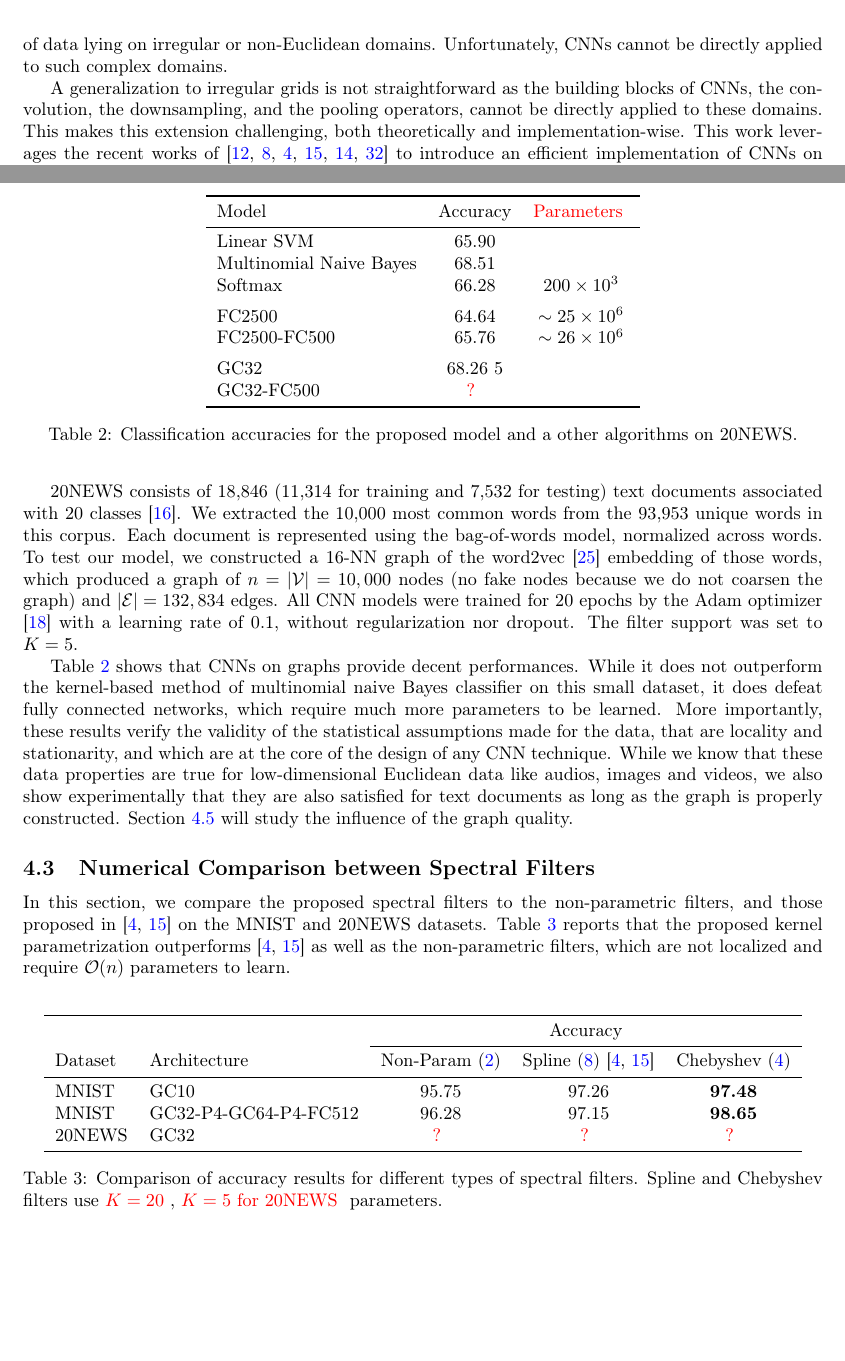
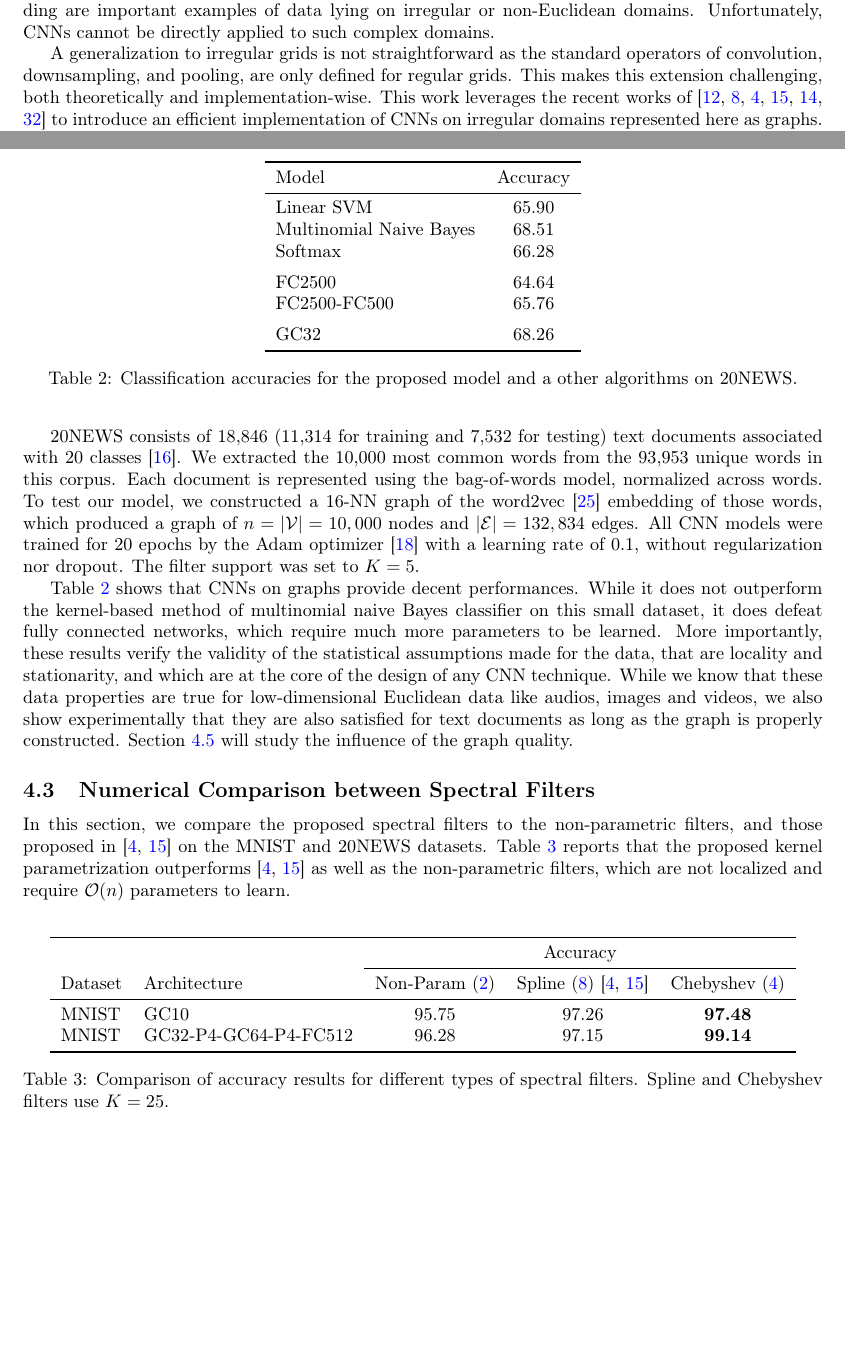
Before and after one commit to mdeff/paper-cnn-graph-nips2016, a LaTeX paper (nips2016/nips2016.tex): two parts of pages 2 and 9 of 14 before the commit and two parts of pages 2 and 9 of 13 after it, joined at a grey line, cut so that both start at the same text, the shorter picture padded with empty space. Compiled offline with pdfLaTeX.

Commit message:
nips v8: small edition (Xavier) (2016-06-30)

```diff
--- a/nips2016/nips2016.tex
+++ b/nips2016/nips2016.tex
@@ -183,11 +184,11 @@ low-dimensional regular lattices. But not all data lie on regular grids. User
 data on social networks, gene data on biological regulatory networks, log data
 on telecommunication networks, or text documents on words' embedding are
 important examples of data lying on irregular or non-Euclidean domains.
-Unfortunately, CNNs cannot be directly applied to such complex domains.
+Unfortunately, CNNs cannot be directly applied to such complex domains.% as the building blocks of CNNs, convolution, downsampling, and pooling, are only defined for regular grids.
 
-A generalization to irregular grids is not straightforward as the building blocks of
-CNNs, the convolution, the downsampling, and the pooling operators, cannot be directly applied to these domains. This makes this extension challenging, both theoretically and
-implementation-wise. This work leverages the recent works of
+%A generalization to irregular grids is not straightforward as the building blocks of CNNs, convolution, downsampling, and pooling, are only defined for regular grids.
+
+A generalization to irregular grids is not straightforward as the standard operators of convolution, downsampling, and pooling, are only defined for regular grids. This makes this extension challenging, both theoretically and implementation-wise. This work leverages the recent works of
 \cite{pro:GregorLeCun10LRF, pro:CoatesNg11LRF,
 art:BrunaZarembaSzlamLeCun13DLgraphs, art:HenaffBrunaLeCun15DLgraphs,
 art:HammondVandergheynstGribonval11GraphWav,
@@ -726,19 +727,19 @@ To demonstrate the versatility of our model to work with graphs generated from u
 
 
 \begin{table*}[h!] \centering
-\begin{tabular}{lcc} \toprule
-Model & Accuracy & \todo{Parameters} \\
+\begin{tabular}{lc} \toprule
+Model & Accuracy \\
 \midrule
 Linear SVM & 65.90 \\
 Multinomial Naive Bayes & 68.51 \\
 %Multinomial logistic regression (softmax) & 66.28 \\
-Softmax & 66.28 & $200\times10^3$ \\
+Softmax & 66.28 \\
 \addlinespace
-FC2500 & 64.64 & $\sim25\times10^6$ \\
-FC2500-FC500 & 65.76 & $\sim26\times10^6$ \\
+FC2500 & 64.64 \\
+FC2500-FC500 & 65.76 \\
 \addlinespace
-GC32 & 68.26 5\\
-GC32-FC500 & \todo{?} \\
+GC32 & 68.26 \\
+%GC32-FC500 & \todo{?} \\
 \bottomrule \end{tabular}
 \caption{Classification accuracies for the proposed model and a other algorithms
 on 20NEWS.}
@@ -751,11 +752,11 @@ the 10,000 most common words from the 93,953 unique words in this corpus. Each
 document is represented using the bag-of-words model, normalized across words.
 To test our model, we constructed a 16-NN graph of the word2vec
 \cite{pro:MikolovChenCorradoDean13word2vec} embedding of those words, which
-produced a graph of $n = |\V| = 10,000$ nodes (no fake nodes because we do not
-coarsen the graph) and
-$|\E| = 132,834$ edges. All CNN models were trained for 20 epochs by the Adam
+produced a graph of $n = |\V| = 10,000$ nodes and
+$|\E| = 132,834$ edges.  All CNN models were trained for 20 epochs by the Adam
 optimizer \cite{art:KingmaBa14AdamOpt} with a learning rate of 0.1, without regularization nor
 dropout. The filter support was set to $K = 5$.
+
 
 \tabref{20news} shows that CNNs on graphs provide decent performances. While it does not outperform the kernel-based method of multinomial naive Bayes classifier on this small dataset, it does defeat fully connected networks, which require much more parameters to be learned. More importantly, these results verify the validity of the statistical assumptions made for the data, that are locality and stationarity, and which are at the core of the design of any CNN technique. While we know that these data properties are true for low-dimensional Euclidean data like audios, images and videos, we also show experimentally that they are also satisfied for text documents as long as the graph is properly constructed. \secref{graph_quality} will study the influence of the graph quality.
 
@@ -783,12 +784,11 @@ Spline \eqnref{filt_spline} \cite{\bruna} &
 Chebyshev \eqnref{filt_cheby} \\
 \midrule
 MNIST & GC10 & 95.75 & 97.26 & \textbf{97.48} \\
-MNIST & GC32-P4-GC64-P4-FC512 & 96.28 & 97.15 & \textbf{98.65} \\
-20NEWS & GC32 & \todo{?} & \todo{?} & \todo{?} \\
+MNIST & GC32-P4-GC64-P4-FC512 & 96.28 & 97.15 & \textbf{99.14} \\
+%20NEWS & GC32 & \todo{?} & \todo{?} & \todo{?} \\
 \bottomrule \end{tabular}
 \caption{Comparison of accuracy results for different types of spectral filters.
-Spline and Chebyshev filters use \todo{$K=20$}, \todo{$K=5$ for 20NEWS}
-parameters.}
+Spline and Chebyshev filters use $K=25$.} % \todo{$K=5$ for 20NEWS}
 \label{tab:filters}
 \end{table*}
 
```
Also changed, not shown: nips2016/nips2016.tex (17 more changed lines).
